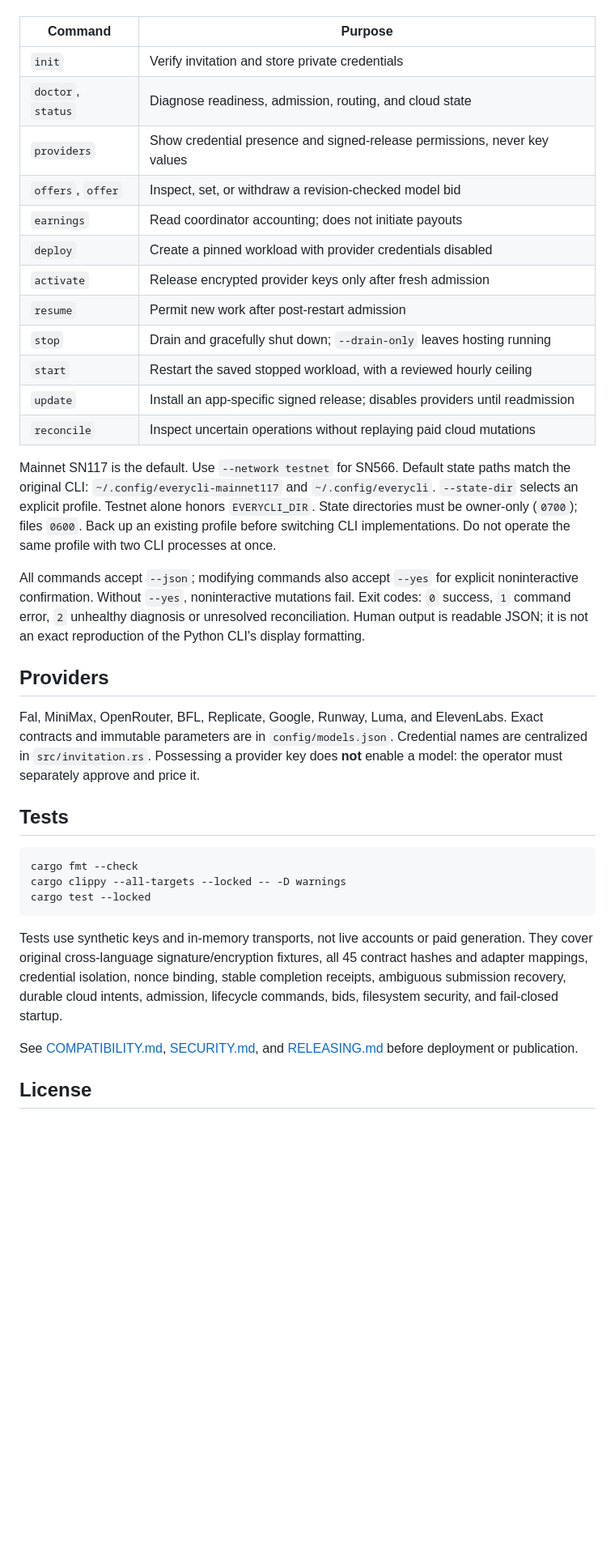
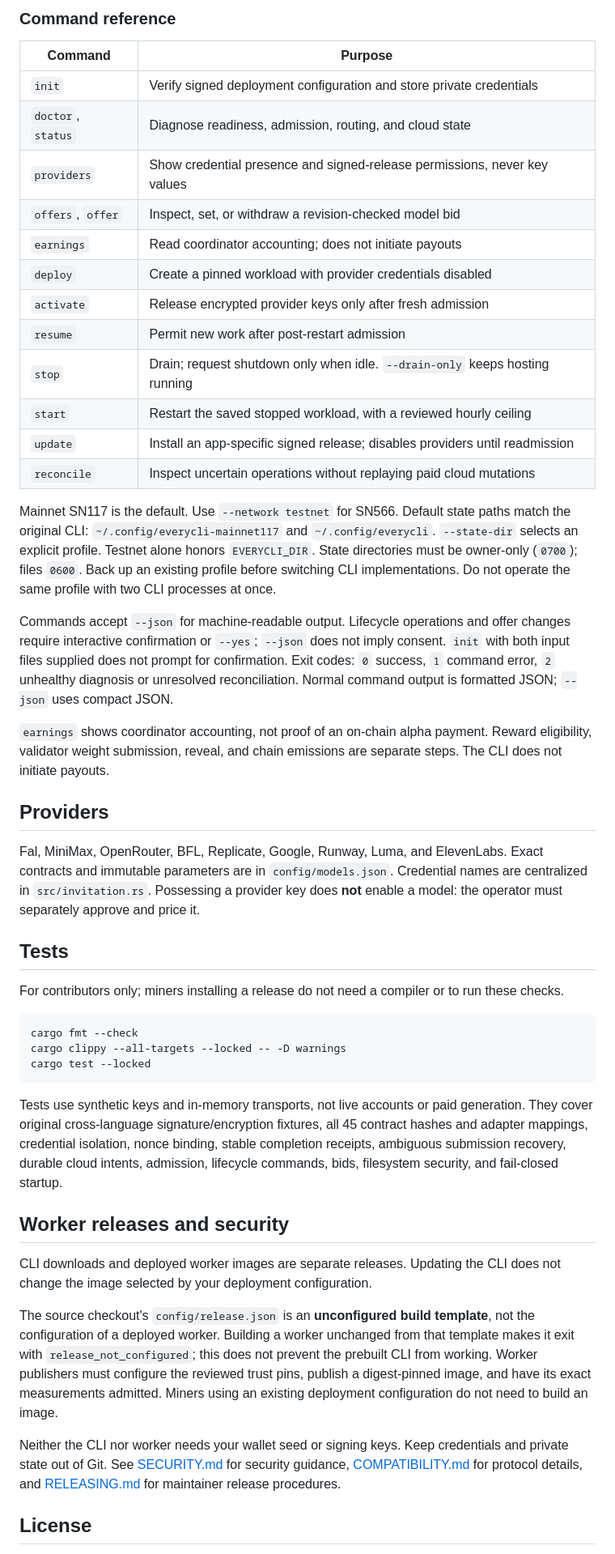
Before and after one commit to everyframe-studio/everyframe-miner, a Markdown page: README.md, the part around one of its changes. Shown at 81% size. Drawn GitHub-style; blank space fills up the shorter version.

````diff
--- a/README.md
+++ b/README.md
@@ -121,6 +170,8 @@ your mining offer; traffic and earnings are not guaranteed.
+### Command reference
+
 | Command | Purpose |
 | --- | --- |
-| `init` | Verify invitation and store private credentials |
+| `init` | Verify signed deployment configuration and store private credentials |
 | `doctor`, `status` | Diagnose readiness, admission, routing, and cloud state |
 | `providers` | Show credential presence and signed-release permissions, never key values |
 | `offers`, `offer` | Inspect, set, or withdraw a revision-checked model bid |
@@ -128,7 +179,7 @@ your mining offer; traffic and earnings are not guaranteed.
 | `deploy` | Create a pinned workload with provider credentials disabled |
 | `activate` | Release encrypted provider keys only after fresh admission |
 | `resume` | Permit new work after post-restart admission |
-| `stop` | Drain and gracefully shut down; `--drain-only` leaves hosting running |
+| `stop` | Drain; request shutdown only when idle. `--drain-only` keeps hosting running |
 | `start` | Restart the saved stopped workload, with a reviewed hourly ceiling |
 | `update` | Install an app-specific signed release; disables providers until readmission |
 | `reconcile` | Inspect uncertain operations without replaying paid cloud mutations |
@@ -140,11 +191,15 @@ honors `EVERYCLI_DIR`. State directories must be owner-only (`0700`); files `060
 Back up an existing profile before switching CLI implementations. Do not operate
 the same profile with two CLI processes at once.
 
-All commands accept `--json`; modifying commands also accept `--yes` for explicit
-noninteractive confirmation. Without `--yes`, noninteractive mutations fail.
+Commands accept `--json` for machine-readable output. Lifecycle operations and
+offer changes require interactive confirmation or `--yes`; `--json` does not
+imply consent. `init` with both input files supplied does not prompt for confirmation.
 Exit codes: `0` success, `1` command error, `2` unhealthy diagnosis or unresolved
-reconciliation. Human output is readable JSON; it is not an exact reproduction
-of the Python CLI's display formatting.
+reconciliation. Normal command output is formatted JSON; `--json` uses compact JSON.
+
+`earnings` shows coordinator accounting, not proof of an on-chain alpha payment.
+Reward eligibility, validator weight submission, reveal, and chain emissions are
+separate steps. The CLI does not initiate payouts.
 
 ## Providers
 
@@ -154,6 +209,9 @@ Credential names are centralized in `src/invitation.rs`. Possessing a provider k
 does **not** enable a model: the operator must separately approve and price it.
 
 ## Tests
+
+For contributors only; miners installing a release do not need a compiler or
+to run these checks.
 
 ```sh
 cargo fmt --check
@@ -167,8 +225,22 @@ all 45 contract hashes and adapter mappings, credential isolation, nonce binding
 stable completion receipts, ambiguous submission recovery, durable cloud intents,
 admission, lifecycle commands, bids, filesystem security, and fail-closed startup.
 
-See [COMPATIBILITY.md](COMPATIBILITY.md), [SECURITY.md](SECURITY.md), and
-[RELEASING.md](RELEASING.md) before deployment or publication.
+## Worker releases and security
+
+CLI downloads and deployed worker images are separate releases. Updating the CLI
+does not change the image selected by your deployment configuration.
+
+The source checkout's `config/release.json` is an **unconfigured build template**,
+not the configuration of a deployed worker. Building a worker unchanged from that
+template makes it exit with `release_not_configured`; this does not prevent the
+prebuilt CLI from working. Worker publishers must configure the reviewed trust
+pins, publish a digest-pinned image, and have its exact measurements admitted.
+Miners using an existing deployment configuration do not need to build an image.
+
+Neither the CLI nor worker needs your wallet seed or signing keys. Keep credentials
+and private state out of Git. See [SECURITY.md](SECURITY.md) for security guidance,
+[COMPATIBILITY.md](COMPATIBILITY.md) for protocol details, and
+[RELEASING.md](RELEASING.md) for maintainer release procedures.
 
 ## License
 
````
Also changed, not shown: other parts of README.md (+69 -20 lines).
